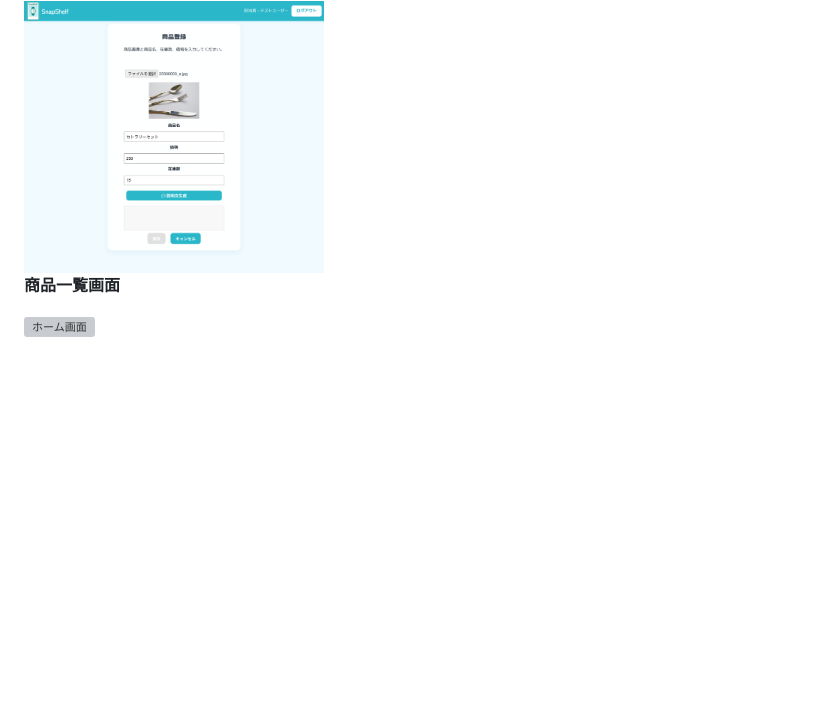
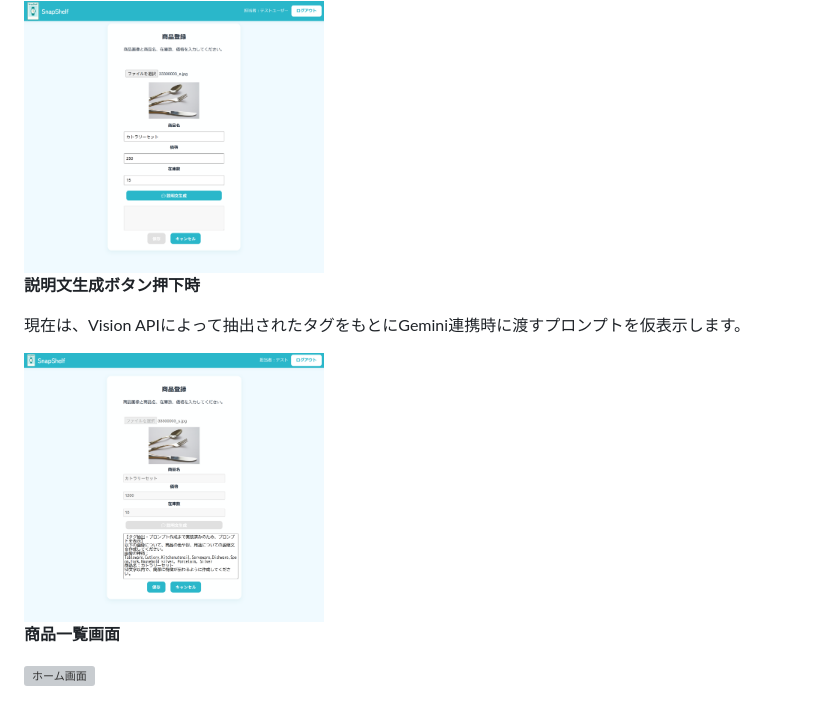
Before and after one commit to poposay/SnapShelf, a Markdown page: README.md, the part around the change. Rendered like a GitHub page; pictures changed too: readme-assets/prompt.png (added); blank space fills up the shorter version; grey boxes are pictures that could not be loaded.

Commit message:
docs: READMEの更新
- 説明文生成ボタン押下時のスクリーンショットと説明文を追加

```diff
--- a/README.md
+++ b/README.md
@@ -25,6 +25,12 @@ Smart product management with auto-generated tags and descriptions.
 **商品登録画面**
 
 <img src="readme-assets/productcreate.png" alt="ホーム画面" width="300">
+
+**説明文生成ボタン押下時**
+
+現在は、Vision APIによって抽出されたタグをもとにGemini連携時に渡すプロンプトを仮表示します。
+
+<img src="readme-assets/prompt.png" alt="プロンプト" width="300">
 
 **商品一覧画面**
 
```
